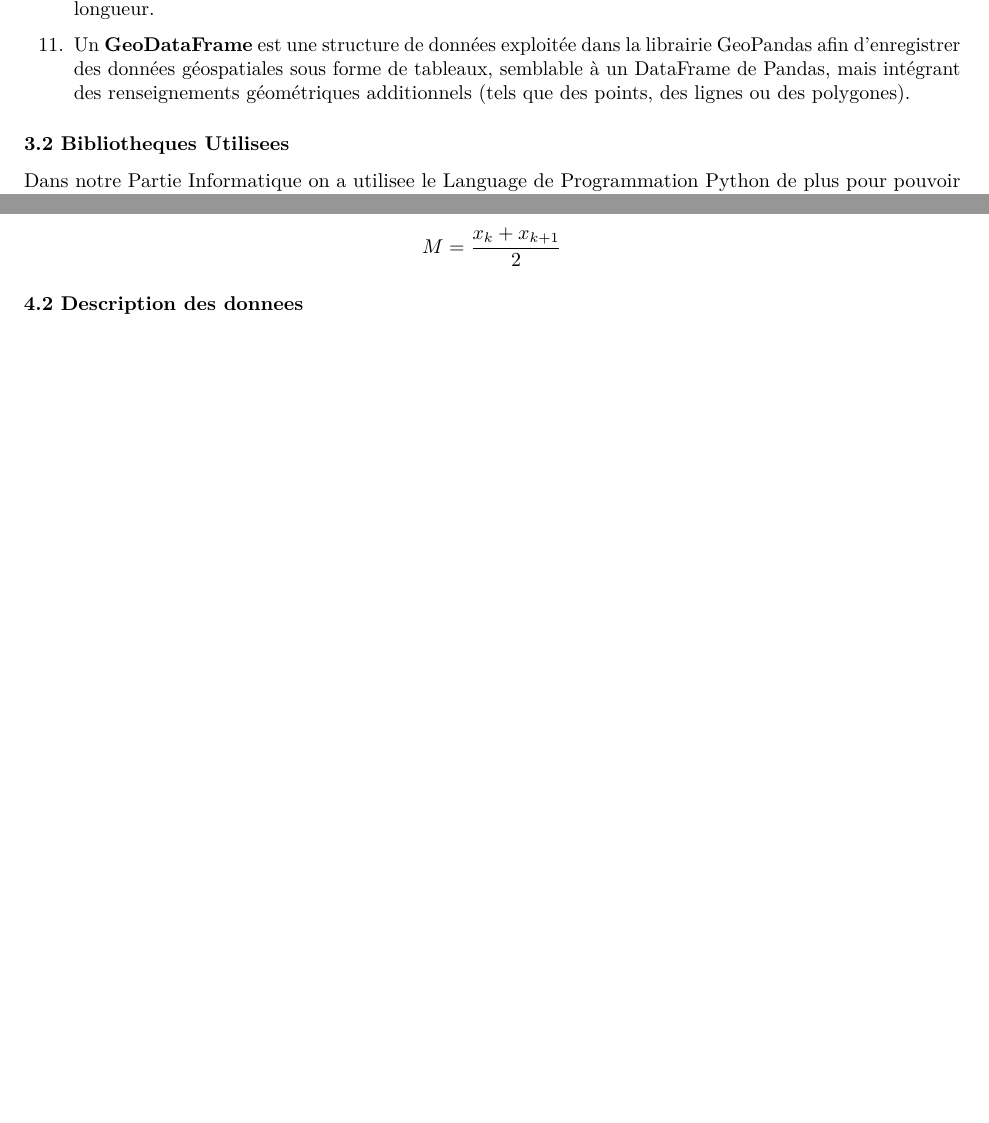
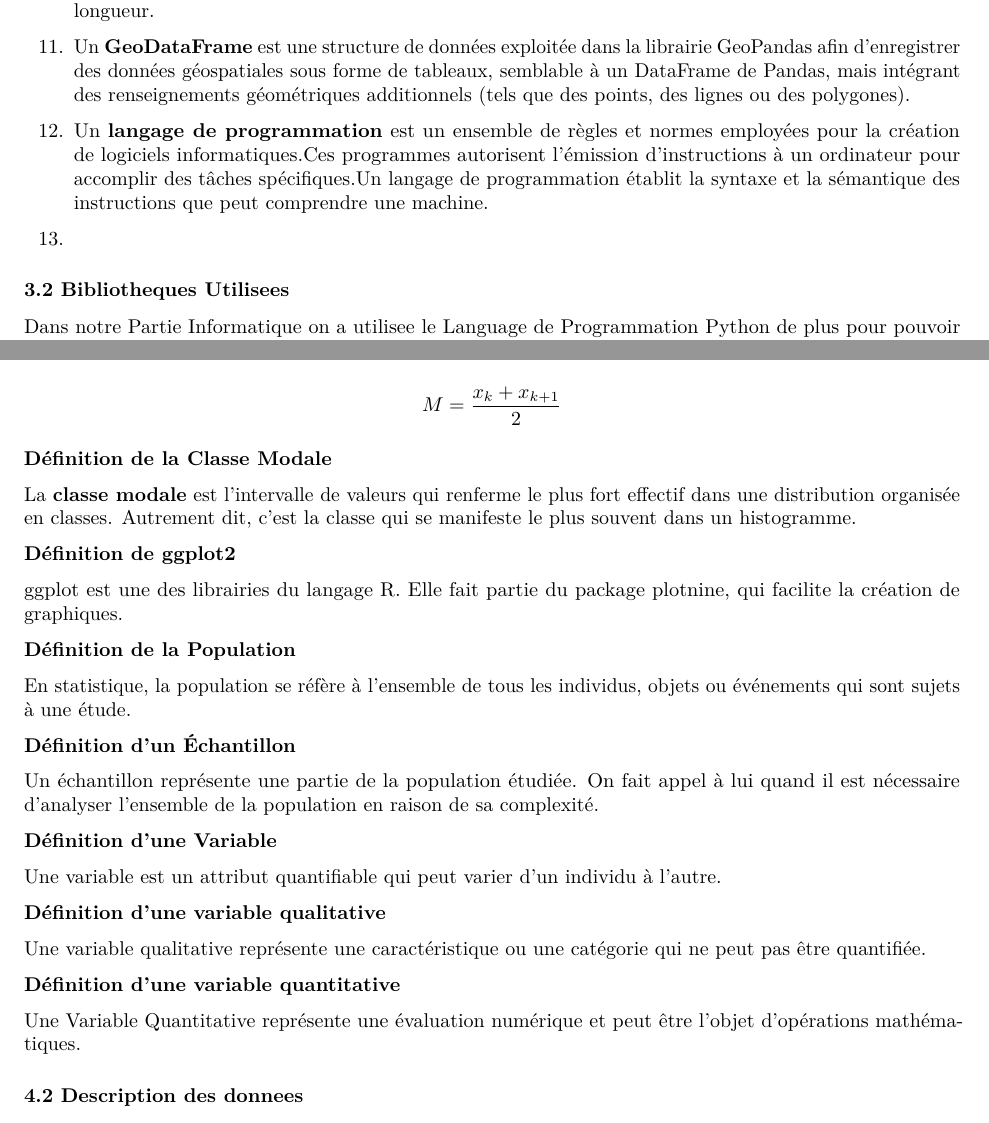
Before and after one commit to andrewelkahwaji24/ProjetStatInfoUT2, an R Markdown document (Rapport du Projet/Rapport.Rmd): two parts of pages 4 and 12 of 23, joined at a grey line, cut so that both start at the same text, the shorter picture padded with empty space. Rendered offline with R 4.5, knitr and Pandoc, then LaTeX, with nearby package versions; some code elsewhere in the file could not run offline.

Commit message:
Working on the rapport 09/03/2025

```diff
--- a/Rapport du Projet/Rapport.Rmd
+++ b/Rapport du Projet/Rapport.Rmd
@@ -92,6 +92,10 @@ Avant d'initier notre compte-rendu en détaillant les phases et procédures que
 10. L'unité de mesure de longueur appelée **pouce** (symbole : in ou « ) est utilisée pour quantifier la longueur.
 
 11. Un **GeoDataFrame** est une structure de données exploitée dans la librairie GeoPandas afin d'enregistrer des données géospatiales sous forme de tableaux, semblable à un DataFrame de Pandas, mais intégrant des renseignements géométriques additionnels (tels que des points, des lignes ou des polygones).
+
+12. Un **langage de programmation** est un ensemble de règles et normes employées pour la création de logiciels informatiques.Ces programmes autorisent l'émission d'instructions à un ordinateur pour accomplir des tâches spécifiques.Un langage de programmation établit la syntaxe et la sémantique des instructions que peut comprendre une machine.
+
+13.
 
 
 ### 3.2 Bibliotheques Utilisees
@@ -372,8 +376,33 @@ M = x_{k+1}
 M = \frac{x_k + x_{k+1}}{2}
 \]
 
+**Définition de la Classe Modale**
 
+La **classe modale** est l'intervalle de valeurs qui renferme le plus fort effectif dans une distribution organisée en classes.  Autrement dit, c'est la classe qui se manifeste le plus souvent dans un histogramme.
 
+**Définition de ggplot2**
+
+ggplot est une des librairies du langage R. Elle fait partie du package plotnine, qui facilite la création de graphiques.
+
+**Définition de la Population**
+
+En statistique, la population se réfère à l'ensemble de tous les individus, objets ou événements qui sont sujets à une étude.
+
+**Définition d'un Échantillon**
+
+Un échantillon représente une partie de la population étudiée.  On fait appel à lui quand il est nécessaire d'analyser l'ensemble de la population en raison de sa complexité.
+
+**Définition d'une Variable**
+
+Une variable est un attribut quantifiable qui peut varier d'un individu à l'autre.
+
+**Définition d'une variable qualitative**
+
+Une variable qualitative représente une caractéristique ou une catégorie qui ne peut pas être quantifiée.
+
+**Définition d'une variable quantitative**
+
+Une Variable Quantitative représente une évaluation numérique et peut être l'objet d'opérations mathématiques.
 
 ### 4.2 Description des donnees
 
```
Also changed, not shown: Histogrames.R (+16 -0 lines), 1 other file.
